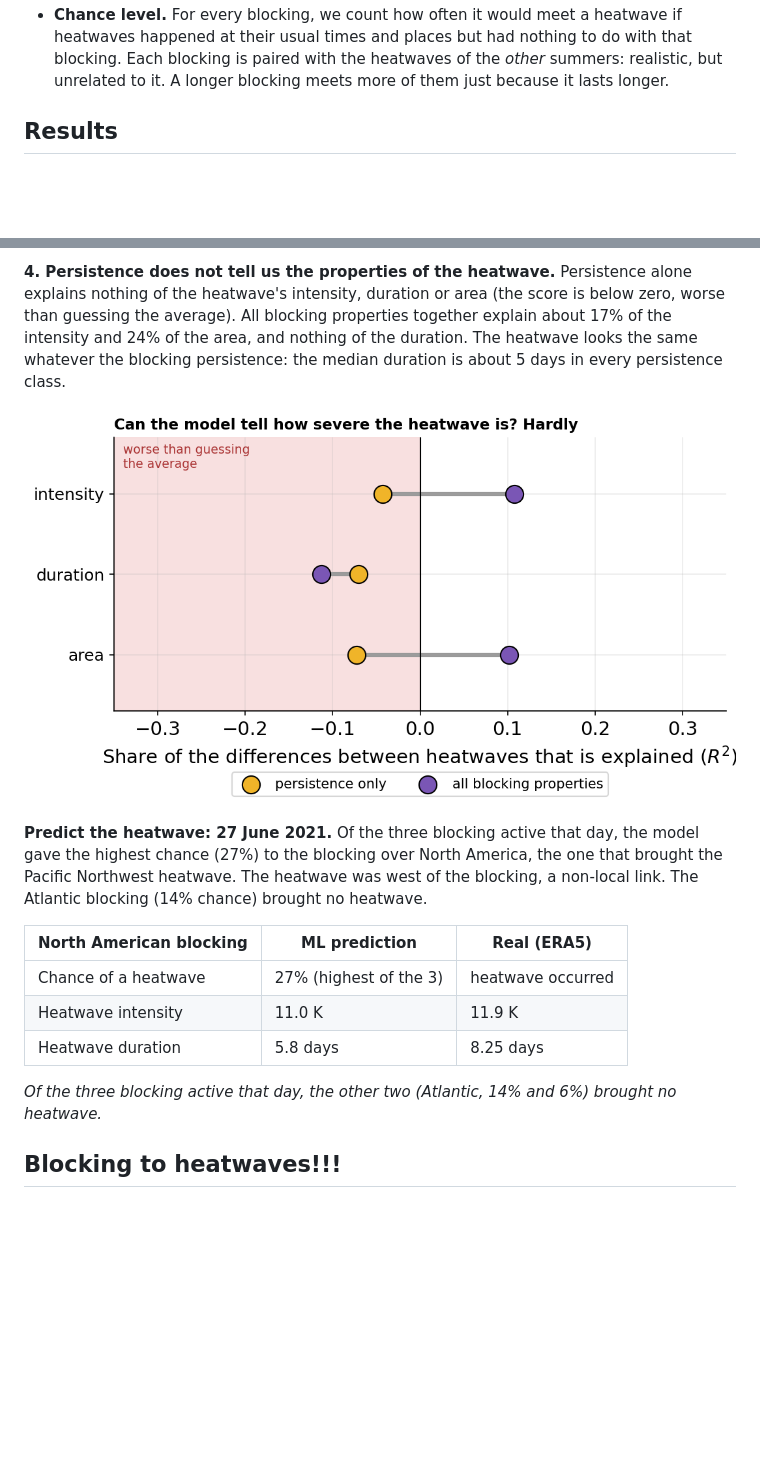
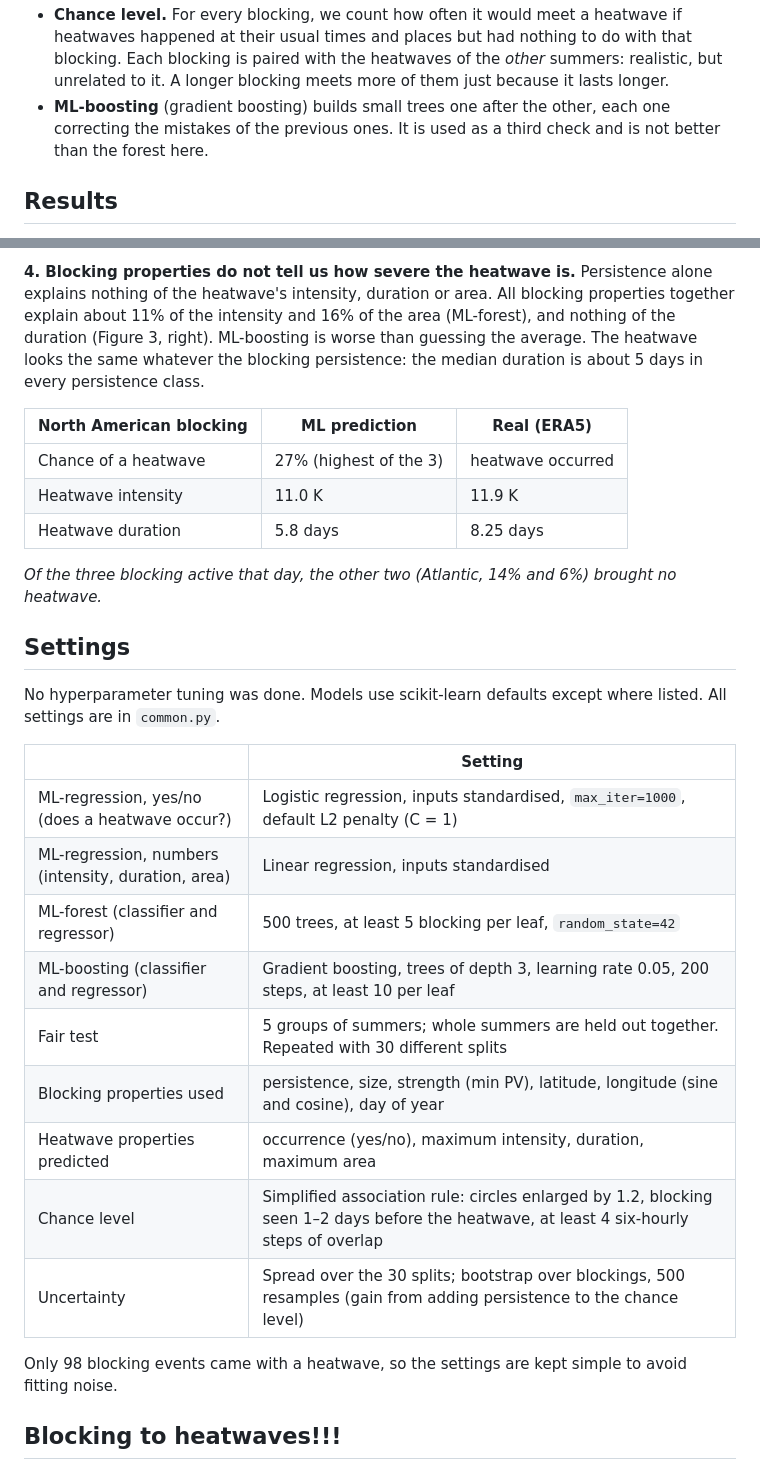
Before and after one commit to Vinita-D/Blocking_to_heatwaves_ML, a Markdown page: README.md, 2 parts joined by grey strips. Drawn GitHub-style; pictures changed too: results/fig4_severity.png; blank space fills up the shorter version.

```diff
--- a/README.md
+++ b/README.md
@@ -60,6 +60,8 @@ blocking is computed. It is then saved in `data/block_chance.csv`.
   their usual times and places but had nothing to do with that blocking. Each blocking is paired with the
   heatwaves of the *other* summers: realistic, but unrelated to it. A longer blocking meets more of them
   just because it lasts longer.
+- **ML-boosting** (gradient boosting) builds small trees one after the other, each one correcting the mistakes
+  of the previous ones. It is used as a third check and is not better than the forest here.
 
 ## Results
 
@@ -97,15 +101,9 @@ meet a heatwave.
 
-**4. Persistence does not tell us the properties of the heatwave.** Persistence alone explains nothing of the
-heatwave's intensity, duration or area (the score is below zero, worse than guessing the average). All
-blocking properties together explain about 17% of the intensity and 24% of the area, and nothing of the
-duration. The heatwave looks the same whatever the blocking persistence: the median duration is about 5 days
-in every persistence class.
-
-![Figure 4](results/fig4_severity.png)
-
-**Predict the heatwave: 27 June 2021.** Of the three blocking active that day, the model gave the highest
-chance (27%) to the blocking over North America, the one that brought the Pacific Northwest heatwave. The
-heatwave was west of the blocking, a non-local link. The Atlantic blocking (14% chance) brought no heatwave.
+**4. Blocking properties do not tell us how severe the heatwave is.** Persistence alone explains nothing of the
+heatwave's intensity, duration or area. All blocking properties together explain about 11% of the intensity
+and 16% of the area (ML-forest), and nothing of the duration (Figure 3, right). ML-boosting is worse than
+guessing the average. The heatwave looks the same whatever the blocking persistence: the median duration is
+about 5 days in every persistence class.
 
 | North American blocking | ML prediction | Real (ERA5) |
 |---|---|---|
@@ -115,6 +113,24 @@ heatwave was west of the blocking, a non-local link. The Atlantic blocking (14%
 
 *Of the three blocking active that day, the other two (Atlantic, 14% and 6%) brought no heatwave.*
 
+## Settings
+
+No hyperparameter tuning was done. Models use scikit-learn defaults except where listed.
+All settings are in `common.py`.
+
+| | Setting |
+|---|---|
+| ML-regression, yes/no (does a heatwave occur?) | Logistic regression, inputs standardised, `max_iter=1000`, default L2 penalty (C = 1) |
+| ML-regression, numbers (intensity, duration, area) | Linear regression, inputs standardised |
+| ML-forest (classifier and regressor) | 500 trees, at least 5 blocking per leaf, `random_state=42` |
+| ML-boosting (classifier and regressor) | Gradient boosting, trees of depth 3, learning rate 0.05, 200 steps, at least 10 per leaf |
+| Fair test | 5 groups of summers; whole summers are held out together. Repeated with 30 different splits |
+| Blocking properties used | persistence, size, strength (min PV), latitude, longitude (sine and cosine), day of year |
+| Heatwave properties predicted | occurrence (yes/no), maximum intensity, duration, maximum area |
+| Chance level | Simplified association rule: circles enlarged by 1.2, blocking seen 1–2 days before the heatwave, at least 4 six-hourly steps of overlap |
+| Uncertainty | Spread over the 30 splits; bootstrap over blockings, 500 resamples (gain from adding persistence to the chance level) |
+
+Only 98 blocking events came with a heatwave, so the settings are kept simple to avoid fitting noise.
 
 
 ## Blocking to heatwaves!!!
```
Also changed, not shown: other parts of README.md (+11 -9 lines), results/fig1_persistence.png, results/fig2_training.png, results/fig3_occurrence.png, results/fig5_summary.png (added), 3 other files.
